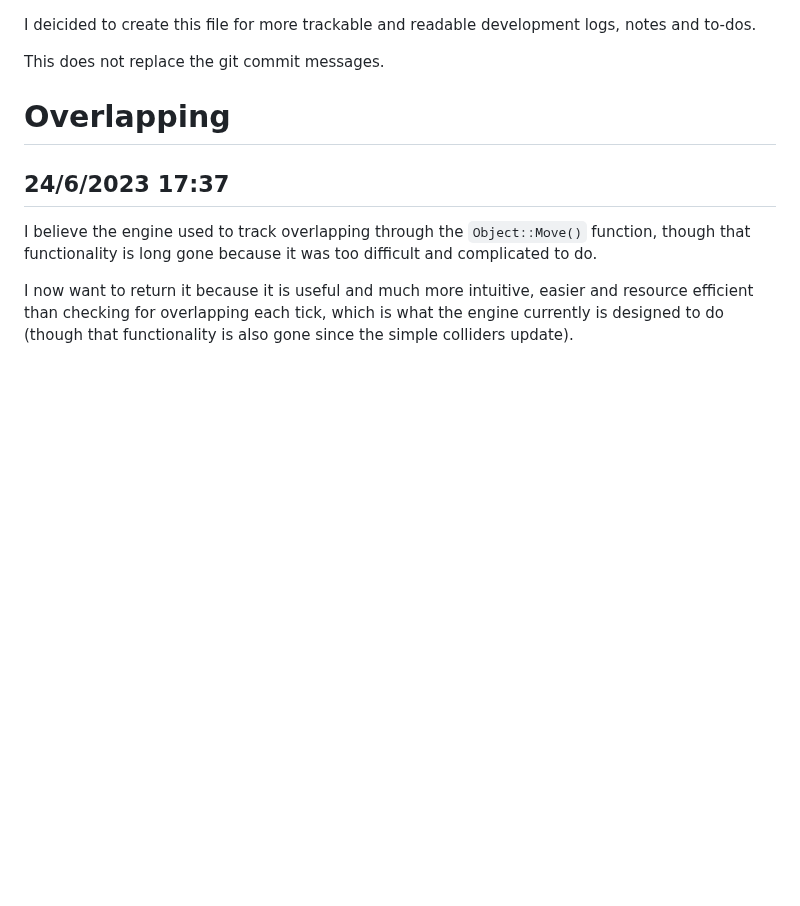
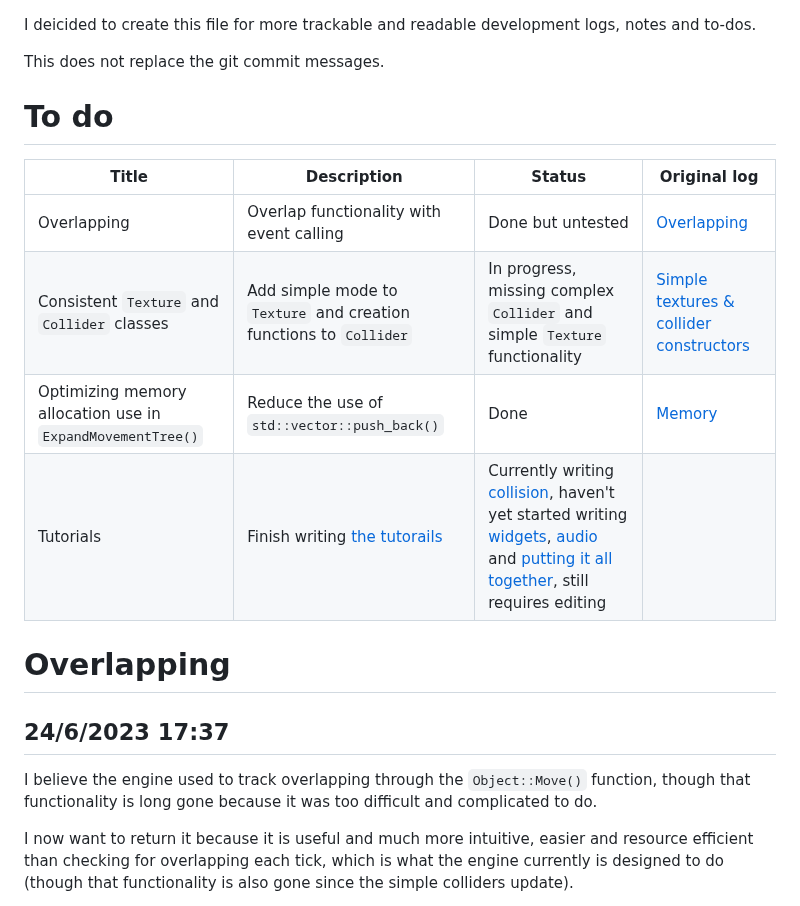
Before and after one commit to TheRealKaup/KTech, a Markdown page: dev.md, the part around the change. Rendered like a GitHub page; blank space fills up the shorter version.

Commit message:
"To do" section in dev.md.

```diff
--- a/dev.md
+++ b/dev.md
@@ -1,6 +1,15 @@
 I deicided to create this file for more trackable and readable development logs, notes and to-dos.
 
 This does not replace the git commit messages.
+
+# To do
+
+|Title|Description|Status|Original log|
+|-|-|-|-|
+|Overlapping|Overlap functionality with event calling|Done but untested|[Overlapping](#overlapping)|
+|Consistent `Texture` and `Collider` classes|Add simple mode to `Texture` and creation functions to `Collider`|In progress, missing complex `Collider` and simple `Texture` functionality|[Simple textures & collider constructors](#simple-textures--collider-constructors)|
+|Optimizing memory allocation use in `ExpandMovementTree()`|Reduce the use of `std::vector::push_back()`|Done|[Memory](#memory)|
+|Tutorials|Finish writing [the tutorails](tutorials.md)|Currently writing [collision](tutorials.md/#collision), haven't yet started writing [widgets](tutorials.md/#widgets), [audio](tutorials.md/#audio) and [putting it all together](tutorials.md/#putting-it-all-together), still requires editing||
 
 # Overlapping
 
```
Also changed, not shown: tutorials.md (+1 -4 lines).
